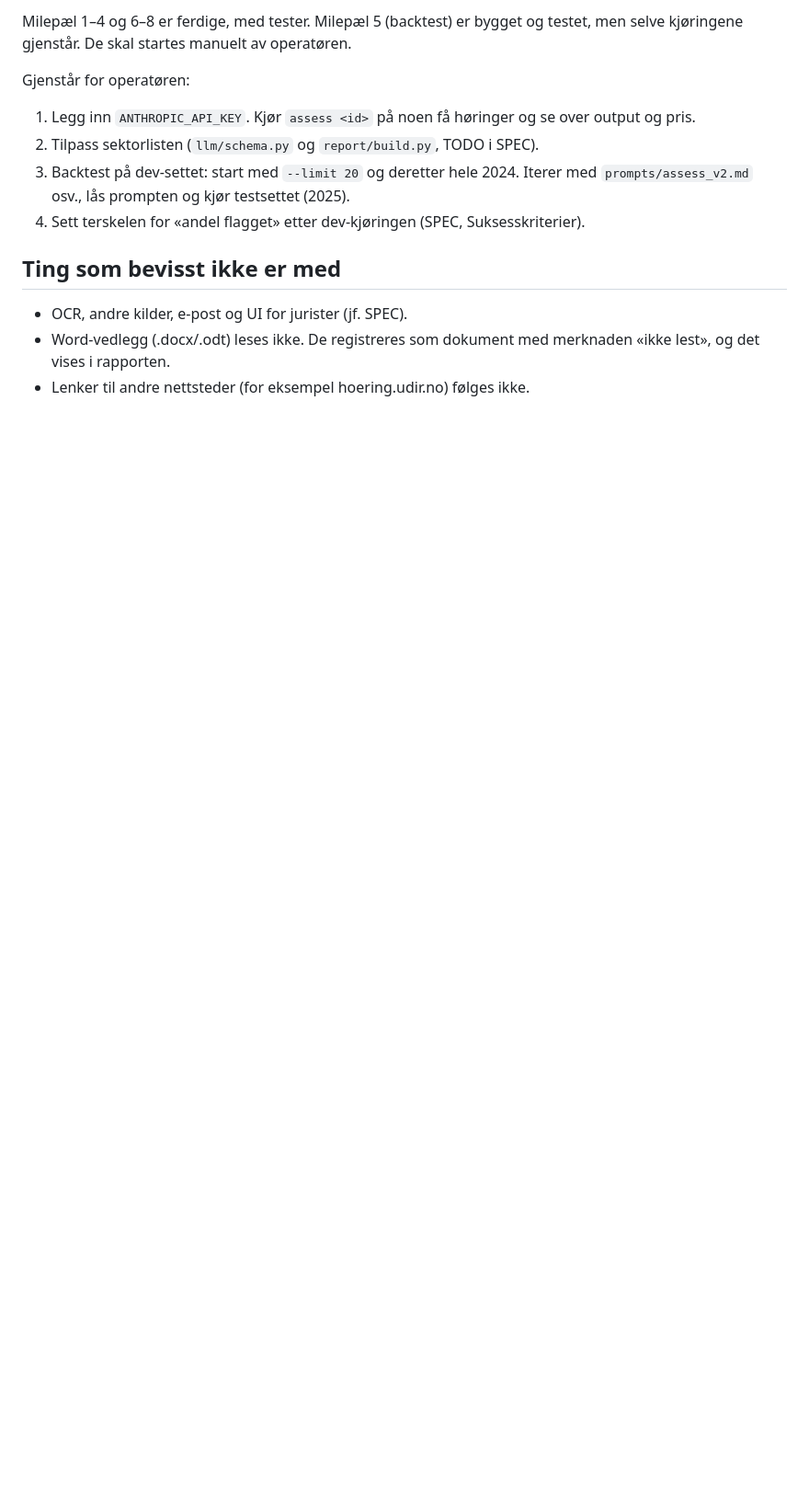
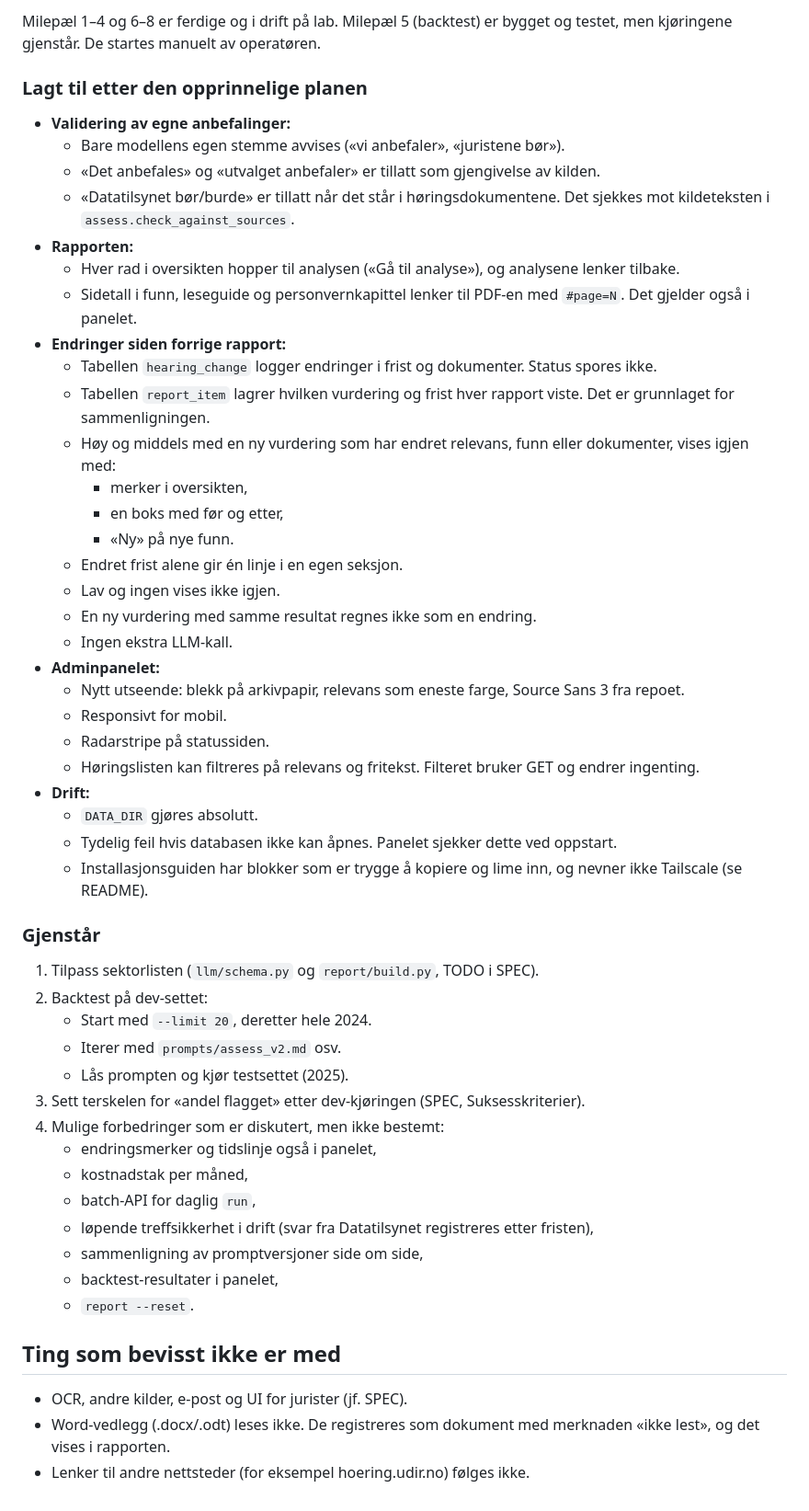
Before and after one commit to Unackn0wledged/horingsradar, a Markdown page: docs/PLAN.md, the part around one of its changes. Shown at 92% size. Drawn GitHub-style; blank space fills up the shorter version.

Commit message:
Update plan status with work done after the original plan
Co-Authored-By: Claude Opus 5.5 <noreply@anthropic.com>

```diff
--- a/docs/PLAN.md
+++ b/docs/PLAN.md
@@ -106,12 +106,52 @@ docs/INSTALL-LXC.md  installasjonsguide for Proxmox-LXC
 
-Milepæl 1–4 og 6–8 er ferdige, med tester. Milepæl 5 (backtest) er bygget og testet, men selve kjøringene gjenstår. De skal startes manuelt av operatøren.
+Milepæl 1–4 og 6–8 er ferdige og i drift på lab. Milepæl 5 (backtest) er bygget og testet, men kjøringene gjenstår. De startes manuelt av operatøren.
 
-Gjenstår for operatøren:
+### Lagt til etter den opprinnelige planen
 
-1. Legg inn `ANTHROPIC_API_KEY`. Kjør `assess <id>` på noen få høringer og se over output og pris.
-2. Tilpass sektorlisten (`llm/schema.py` og `report/build.py`, TODO i SPEC).
-3. Backtest på dev-settet: start med `--limit 20` og deretter hele 2024. Iterer med `prompts/assess_v2.md` osv., lås prompten og kjør testsettet (2025).
-4. Sett terskelen for «andel flagget» etter dev-kjøringen (SPEC, Suksesskriterier).
+- **Validering av egne anbefalinger:**
+  - Bare modellens egen stemme avvises («vi anbefaler», «juristene bør»).
+  - «Det anbefales» og «utvalget anbefaler» er tillatt som gjengivelse av kilden.
+  - «Datatilsynet bør/burde» er tillatt når det står i høringsdokumentene. Det sjekkes mot kildeteksten i `assess.check_against_sources`.
+- **Rapporten:**
+  - Hver rad i oversikten hopper til analysen («Gå til analyse»), og analysene lenker tilbake.
+  - Sidetall i funn, leseguide og personvernkapittel lenker til PDF-en med `#page=N`. Det gjelder også i panelet.
+- **Endringer siden forrige rapport:**
+  - Tabellen `hearing_change` logger endringer i frist og dokumenter. Status spores ikke.
+  - Tabellen `report_item` lagrer hvilken vurdering og frist hver rapport viste. Det er grunnlaget for sammenligningen.
+  - Høy og middels med en ny vurdering som har endret relevans, funn eller dokumenter, vises igjen med:
+    - merker i oversikten,
+    - en boks med før og etter,
+    - «Ny» på nye funn.
+  - Endret frist alene gir én linje i en egen seksjon.
+  - Lav og ingen vises ikke igjen.
+  - En ny vurdering med samme resultat regnes ikke som en endring.
+  - Ingen ekstra LLM-kall.
+- **Adminpanelet:**
+  - Nytt utseende: blekk på arkivpapir, relevans som eneste farge, Source Sans 3 fra repoet.
+  - Responsivt for mobil.
+  - Radarstripe på statussiden.
+  - Høringslisten kan filtreres på relevans og fritekst. Filteret bruker GET og endrer ingenting.
+- **Drift:**
+  - `DATA_DIR` gjøres absolutt.
+  - Tydelig feil hvis databasen ikke kan åpnes. Panelet sjekker dette ved oppstart.
+  - Installasjonsguiden har blokker som er trygge å kopiere og lime inn, og nevner ikke Tailscale (se README).
+
+### Gjenstår
+
+1. Tilpass sektorlisten (`llm/schema.py` og `report/build.py`, TODO i SPEC).
+2. Backtest på dev-settet:
+   - Start med `--limit 20`, deretter hele 2024.
+   - Iterer med `prompts/assess_v2.md` osv.
+   - Lås prompten og kjør testsettet (2025).
+3. Sett terskelen for «andel flagget» etter dev-kjøringen (SPEC, Suksesskriterier).
+4. Mulige forbedringer som er diskutert, men ikke bestemt:
+   - endringsmerker og tidslinje også i panelet,
+   - kostnadstak per måned,
+   - batch-API for daglig `run`,
+   - løpende treffsikkerhet i drift (svar fra Datatilsynet registreres etter fristen),
+   - sammenligning av promptversjoner side om side,
+   - backtest-resultater i panelet,
+   - `report --reset`.
 
 ## Ting som bevisst ikke er med
 
```
Also changed, not shown: other parts of docs/PLAN.md (+1 -1 lines).
